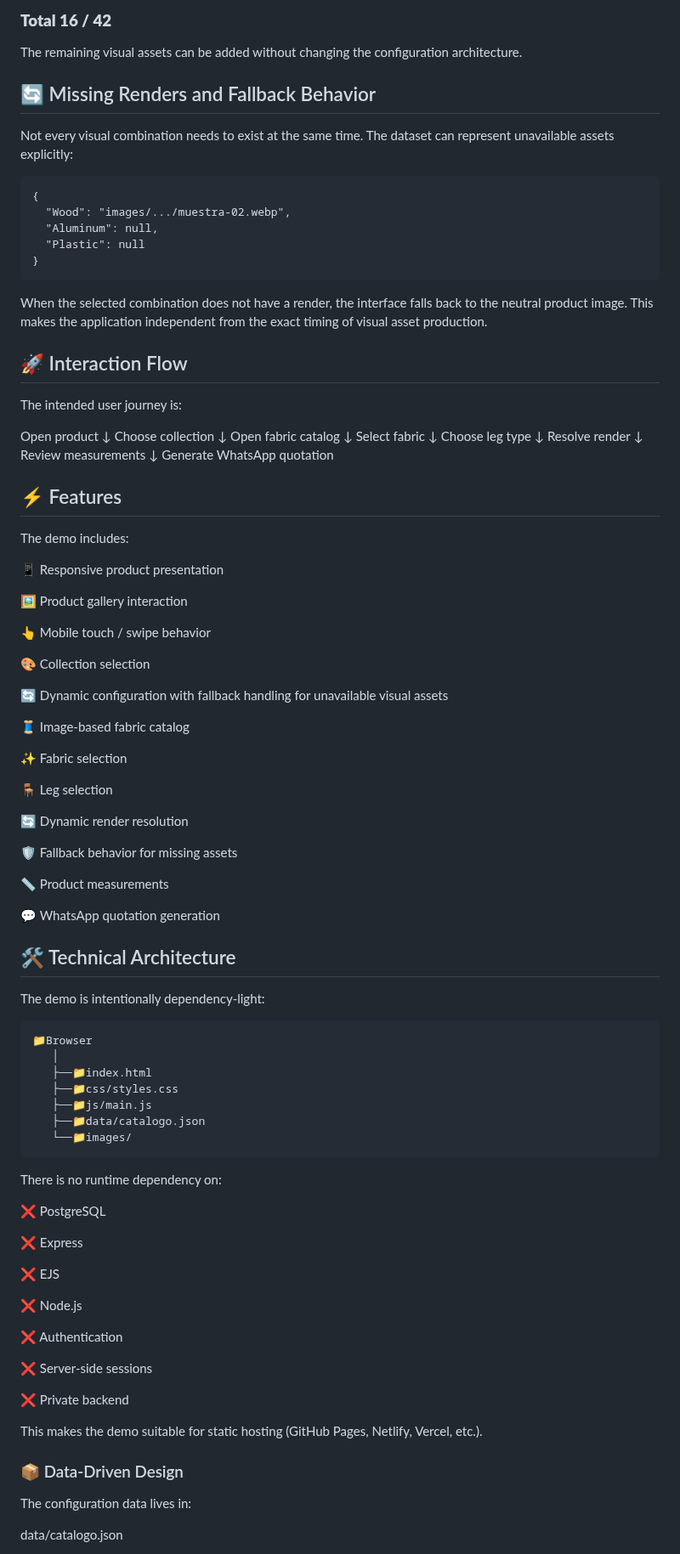
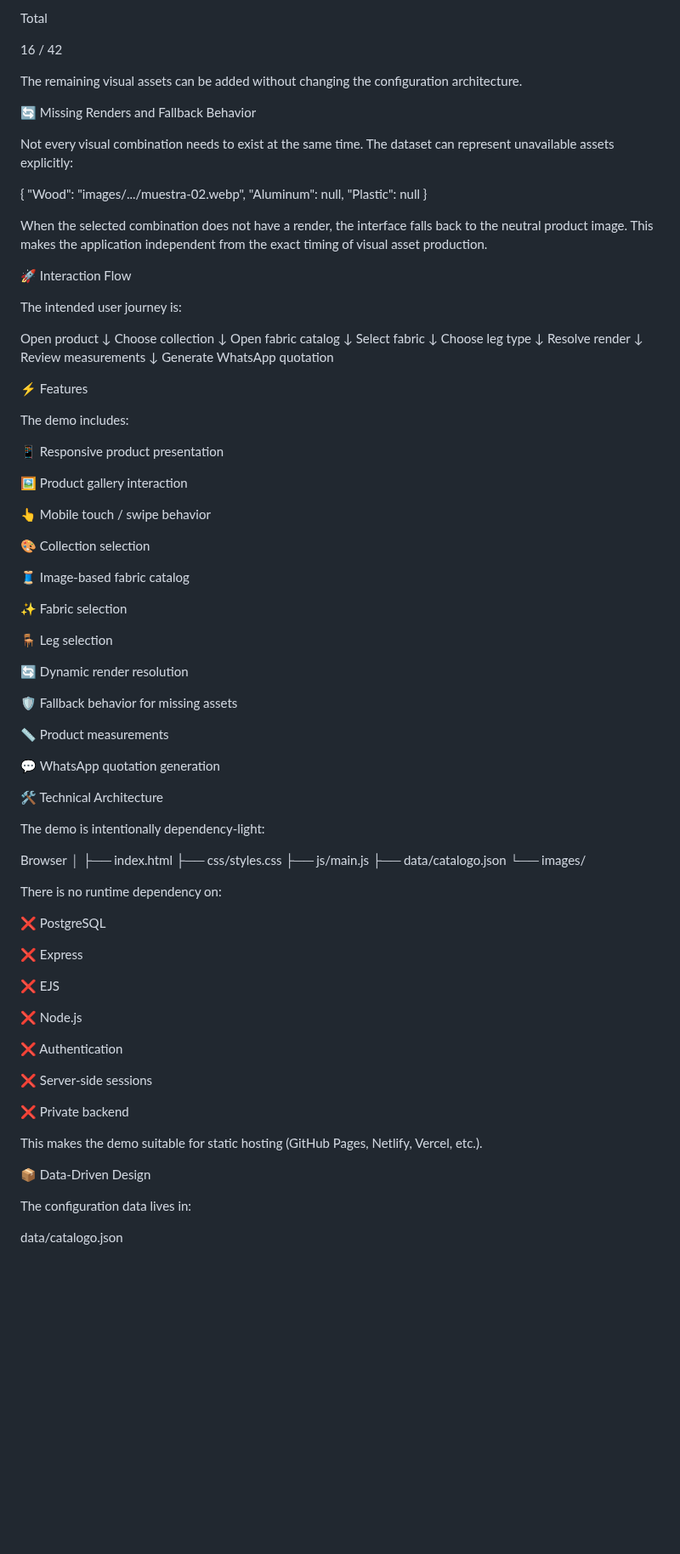
Before and after one commit to juanfelipesernavillada/SolucionMuebles, a Markdown page: portfolio-demo/README.md, the part around one of its changes. Shown at 85% size. Drawn GitHub-style; blank space fills up the shorter version.

````diff
--- a/portfolio-demo/README.md
+++ b/portfolio-demo/README.md
@@ -184,23 +175,25 @@ At the current visual production stage, the demo contains:
 
-### **Total 16 / 42**
+Total
+
+
+
+16 / 42
 
 The remaining visual assets can be added without changing the configuration architecture.
 
-## 🔄 Missing Renders and Fallback Behavior
+🔄 Missing Renders and Fallback Behavior
 
 Not every visual combination needs to exist at the same time. The dataset can represent unavailable assets explicitly:
 
-```text
 {
   "Wood": "images/.../muestra-02.webp",
   "Aluminum": null,
   "Plastic": null
 }
-```
 
-When the selected combination does not have a render, the interface falls back to the neutral product image. This makes the application independent from the exact timing of visual asset production.
+When the selected combination does not have a render, the interface falls back to the neutral product image. This makes the application independent from the exact timing of visual asset production.
 
-## 🚀 Interaction Flow
+🚀 Interaction Flow
 
 The intended user journey is:
 
@@ -220,7 +213,7 @@ Review measurements
       ↓
 Generate WhatsApp quotation
 
-## ⚡ Features
+⚡ Features
 
 The demo includes:
 
@@ -231,8 +224,6 @@ The demo includes:
 👆 Mobile touch / swipe behavior
 
 🎨 Collection selection
-
-🔄 Dynamic configuration with fallback handling for unavailable visual assets
 
 🧵 Image-based fabric catalog
 
@@ -248,22 +239,19 @@ The demo includes:
 
 💬 WhatsApp quotation generation
 
-## 🛠️ Technical Architecture
+🛠️ Technical Architecture
 
-The demo is intentionally dependency-light:
+The demo is intentionally dependency-light:
 
-```text
-📁Browser
+Browser
    │
-   ├──📁index.html
-   ├──📁css/styles.css
-   ├──📁js/main.js
-   ├──📁data/catalogo.json
-   └──📁images/
-```
+   ├── index.html
+   ├── css/styles.css
+   ├── js/main.js
+   ├── data/catalogo.json
+   └── images/
 
-
-There is no runtime dependency on:
+There is no runtime dependency on:
 
 ❌ PostgreSQL
 
@@ -279,9 +267,9 @@ There is no runtime dependency on:
 
 ❌ Private backend
 
-This makes the demo suitable for static hosting (GitHub Pages, Netlify, Vercel, etc.).
+This makes the demo suitable for static hosting (GitHub Pages, Netlify, Vercel, etc.).
 
-### 📦 Data-Driven Design
+📦 Data-Driven Design
 
 The configuration data lives in:
 
````
Also changed, not shown: other parts of portfolio-demo/README.md (+134 -154 lines).
